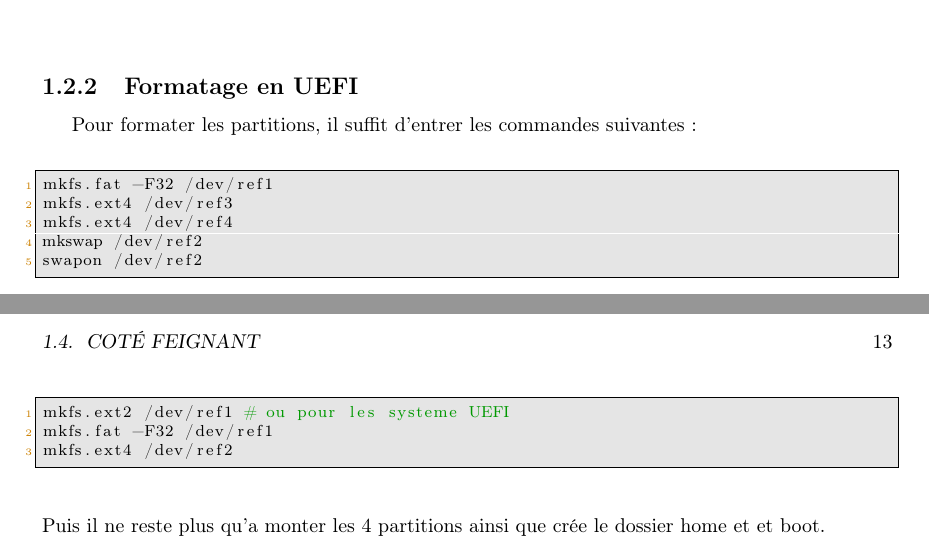
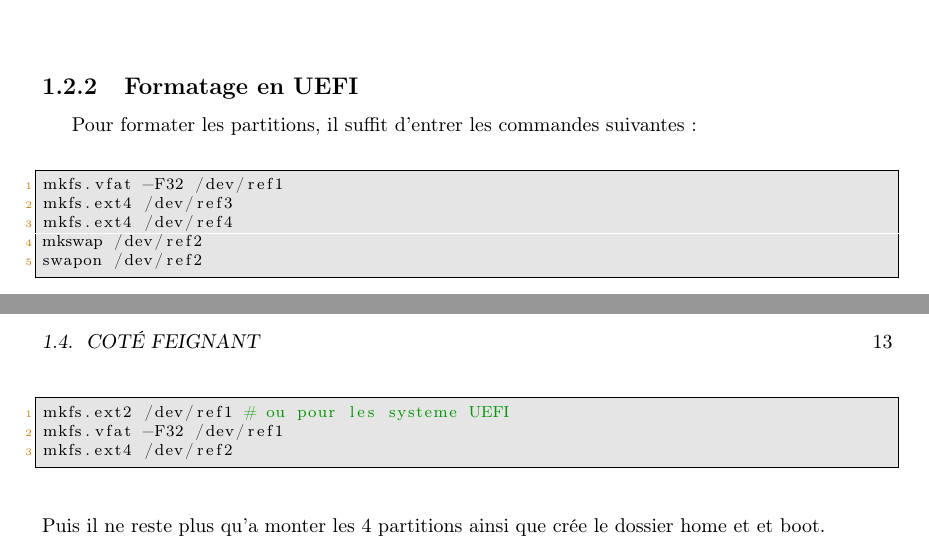
Before and after one commit to Mrbenoit624/Archlinux, a LaTeX book (install.tex): two parts of pages 12 and 13 of 37, joined at a grey line, cut so that both start at the same text. Compiled offline with pdfLaTeX.

Commit message:
[FAT][INSTALL] Correction on formating + add README, AUTHORS + Makefile

```diff
--- a/install.tex
+++ b/install.tex
@@ -144,7 +144,7 @@ swapon /dev/ref2
 \subsection{Formatage en UEFI}
 Pour formater les partitions, il suffit d'entrer les commandes suivantes:\\
 \begin{lstlisting}
-mkfs.fat -F32 /dev/ref1
+mkfs.vfat -F32 /dev/ref1
 mkfs.ext4 /dev/ref3
 mkfs.ext4 /dev/ref4
 mkswap /dev/ref2
@@ -176,7 +176,7 @@ Revenons au cas ou vous voulez moins partitionner vous obtiendriez alors\@:\\
 Pour formater les partitions, il suffit d'entrer les commandes suivantes:\\
 \begin{lstlisting}
 mkfs.ext2 /dev/ref1 # ou pour les systeme UEFI
-mkfs.fat -F32 /dev/ref1
+mkfs.vfat -F32 /dev/ref1
 mkfs.ext4 /dev/ref2
 \end{lstlisting}
 Puis il ne reste plus qu'a monter les 4 partitions ainsi que crée le dossier
```
Also changed, not shown: Makefile (added), install.pdf, 2 other files.
